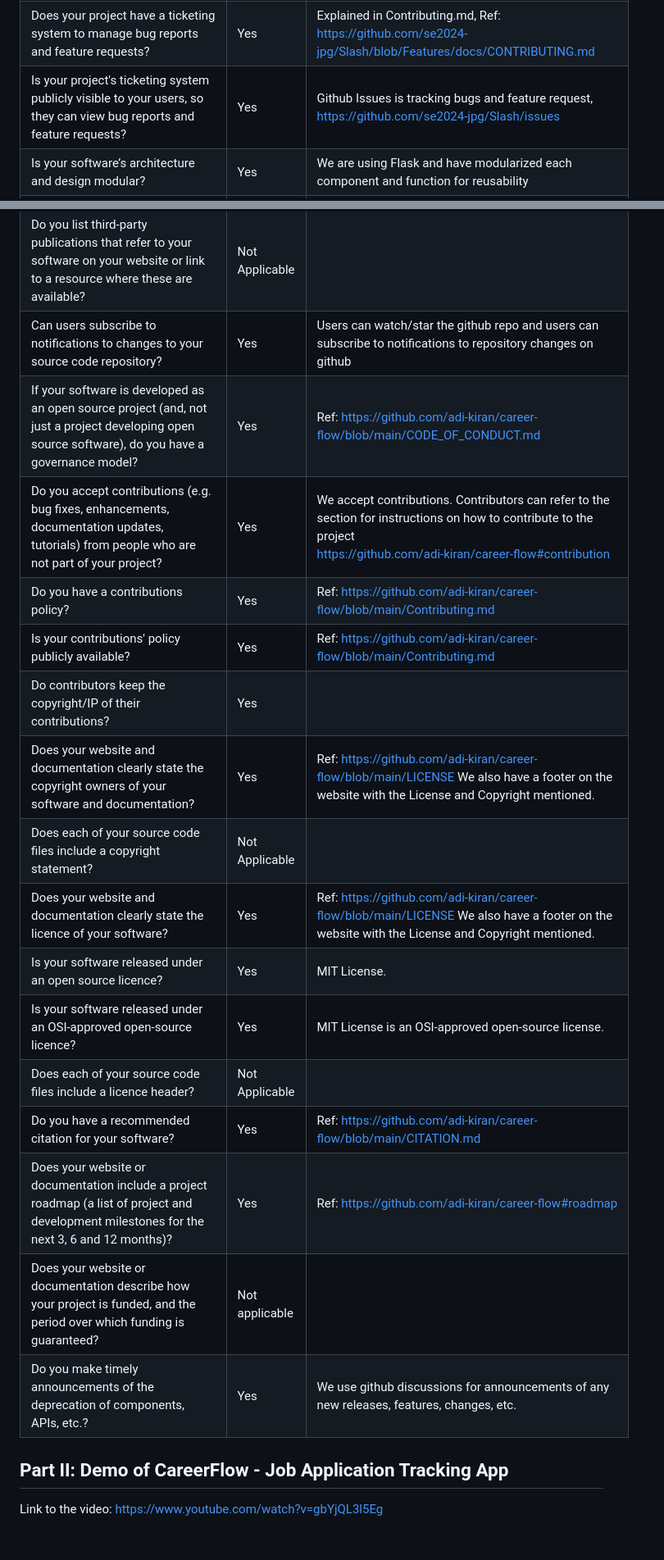
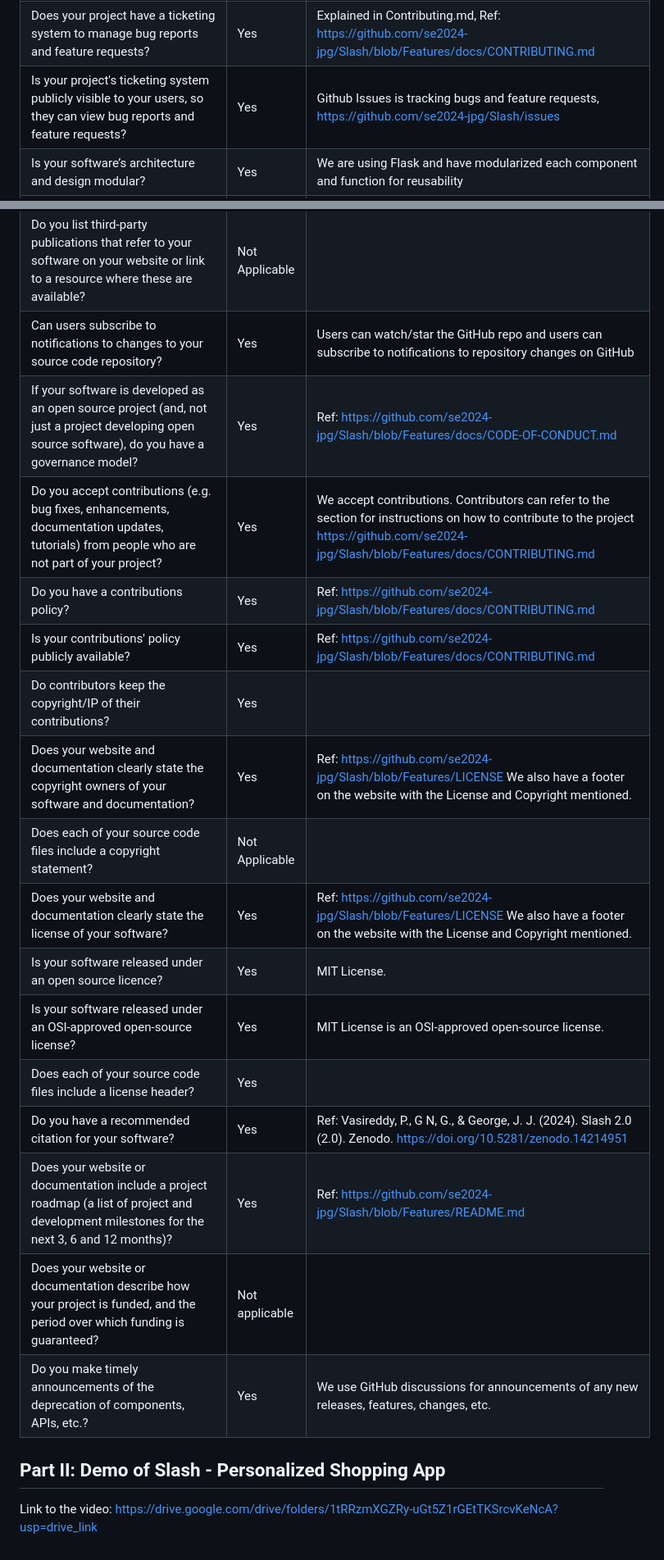
Before and after one commit to joeljogy/Crime2vec-Predicting-Spatio-Temporal-Crimes, a Markdown page: Rubrics2.md, 2 parts joined by grey strips. Shown at 82% size. Drawn GitHub-style.

```diff
--- a/Rubrics2.md
+++ b/Rubrics2.md
@@ -74,7 +74,7 @@
 | Does your project have an e-mail address or forum that is solely for supporting users?                                                                                                                                                            | Yes            | We have a Contact Us Page on our application and a Troubleshooting guide in our repo.                                                                                                                                                                                                                                                                    |
 | Are e-mails to your support e-mail address received by more than one person?                                                                                                                                                                      | Yes            | We have setup mail forwarding to contributors. We are using a common mailbox.                                                                                                                                                                       |
 | Does your project have a ticketing system to manage bug reports and feature requests?                                                                                                                                                             | Yes            | Explained in Contributing.md, Ref: https://github.com/se2024-jpg/Slash/blob/Features/docs/CONTRIBUTING.md                                                                                                                                                                             |
-| Is your project's ticketing system publicly visible to your users, so they can view bug reports and feature requests?                                                                                                                             | Yes            | Github Issues is tracking bugs and feature request, https://github.com/se2024-jpg/Slash/issues                                                                                                                                                                                                                                                      |
+| Is your project's ticketing system publicly visible to your users, so they can view bug reports and feature requests?                                                                                                                             | Yes            | Github Issues is tracking bugs and feature requests, https://github.com/se2024-jpg/Slash/issues                                                                                                                                                                                                                                                      |
 | Is your software’s architecture and design modular?                                                                                                                                                                                               | Yes            | We are using Flask and have modularized each component and function for reusability                                                                                                                                                                                                                                                           |
 | Does your software use an accepted coding standard or convention?                                                                                                                                                                                 | Yes            | We use CodeQL, Pylint and Pep8 to maintain conventions                                                                                                                                                                                                                                                                                                           |
 | Does your software allow data to be imported and exported using open data formats? e.g. GIF, SVG, HTML, XML, tar, zip, CSV, JSON, NetCDF, or domain specific ones                                                                                 | Yes            | We can export product results as a CSV file. Future enhancements will allow importing data from CSVs as well.                                                                                                                                                                                                                                              |
@@ -107,22 +107,22 @@
 | Do you list your project's publications on your website or link to a resource where these are available?                                                                                                                                          | Not Applicable |                                                                                                                                                                                                                                                                                                                                                          |
 | Do you list third-party publications that refer to your software on your website or link to a resource where these are available?                                                                                                                 | Not Applicable |                                                                                                                                                                                                                                                                                                                                                          |
-| Can users subscribe to notifications to changes to your source code repository?                                                                                                                                                                   | Yes            | Users can watch/star the github repo and users can subscribe to notifications to repository changes on github                                                                                                                                                                                                                                            |
-| If your software is developed as an open source project (and, not just a project developing open source software), do you have a governance model?                                                                                                | Yes            | Ref: https://github.com/adi-kiran/career-flow/blob/main/CODE_OF_CONDUCT.md                                                                                                                                                                               |
-| Do you accept contributions (e.g. bug fixes, enhancements, documentation updates, tutorials) from people who are not part of your project?                                                                                                        | Yes            | We accept contributions. Contributors can refer to the section for instructions on how to contribute to the project<br>[https://github.com/adi-kiran/career-flow#contribution](https://github.com/adi-kiran/career-flow#contribution)                                                                                                                    |
-| Do you have a contributions policy?                                                                                                                                                                                                               | Yes            | Ref: [https://github.com/adi-kiran/career-flow/blob/main/Contributing.md](https://github.com/adi-kiran/career-flow/blob/main/Contributing.md)                                                                                                                                                                                                            |
-| Is your contributions' policy publicly available?                                                                                                                                                                                                 | Yes            | Ref: [https://github.com/adi-kiran/career-flow/blob/main/Contributing.md](https://github.com/adi-kiran/career-flow/blob/main/Contributing.md)                                                                                                                                                                                                            |
+| Can users subscribe to notifications to changes to your source code repository?                                                                                                                                                                   | Yes            | Users can watch/star the GitHub repo and users can subscribe to notifications to repository changes on GitHub                                                                                                                                                                                                                                            |
+| If your software is developed as an open source project (and, not just a project developing open source software), do you have a governance model?                                                                                                | Yes            | Ref: https://github.com/se2024-jpg/Slash/blob/Features/docs/CODE-OF-CONDUCT.md                                                                                                                                                                               |
+| Do you accept contributions (e.g. bug fixes, enhancements, documentation updates, tutorials) from people who are not part of your project?                                                                                                        | Yes            | We accept contributions. Contributors can refer to the section for instructions on how to contribute to the project<br> https://github.com/se2024-jpg/Slash/blob/Features/docs/CONTRIBUTING.md                                                                                                                    |
+| Do you have a contributions policy?                                                                                                                                                                                                               | Yes            | Ref: https://github.com/se2024-jpg/Slash/blob/Features/docs/CONTRIBUTING.md                                                                                                                                                                                                            |
+| Is your contributions' policy publicly available?                                                                                                                                                                                                 | Yes            | Ref: https://github.com/se2024-jpg/Slash/blob/Features/docs/CONTRIBUTING.md                                                                                                                                                                                                           |
 | Do contributors keep the copyright/IP of their contributions?                                                                                                                                                                                     | Yes            |                                                                                                                                                                                                                                                                                                                                                          |
-| Does your website and documentation clearly state the copyright owners of your software and documentation?                                                                                                                                        | Yes            | Ref: [https://github.com/adi-kiran/career-flow/blob/main/LICENSE](https://github.com/adi-kiran/career-flow/blob/main/LICENSE) We also have a footer on the website with the License and Copyright mentioned.                                                                                                                                             |
+| Does your website and documentation clearly state the copyright owners of your software and documentation?                                                                                                                                        | Yes            | Ref: https://github.com/se2024-jpg/Slash/blob/Features/LICENSE We also have a footer on the website with the License and Copyright mentioned.                                                                                                                                             |
 | Does each of your source code files include a copyright statement?                                                                                                                                                                                | Not Applicable |                                                                                                                                                                                                                                                                                                                                                          |
-| Does your website and documentation clearly state the licence of your software?                                                                                                                                                                   | Yes            | Ref: [https://github.com/adi-kiran/career-flow/blob/main/LICENSE](https://github.com/adi-kiran/career-flow/blob/main/LICENSE) We also have a footer on the website with the License and Copyright mentioned.                                                                                                                                             |
+| Does your website and documentation clearly state the license of your software?                                                                                                                                                                   | Yes            | Ref: https://github.com/se2024-jpg/Slash/blob/Features/LICENSE We also have a footer on the website with the License and Copyright mentioned.                                                                                                                                             |
 | Is your software released under an open source licence?                                                                                                                                                                                           | Yes            | MIT License.                                                                                                                                                                                                                                                                                                                                             |
-| Is your software released under an OSI-approved open-source licence?                                                                                                                                                                              | Yes            | MIT License is an OSI-approved open-source license.                                                                                                                                                                                                                                                                                                      |
-| Does each of your source code files include a licence header?                                                                                                                                                                                     | Not Applicable |                                                                                                                                                                                                                                                                                                                                                          |
-| Do you have a recommended citation for your software?                                                                                                                                                                                             | Yes            | Ref: [https://github.com/adi-kiran/career-flow/blob/main/CITATION.md](https://github.com/adi-kiran/career-flow/blob/main/CITATION.md)                                                                                                                                                                                                                    |
-| Does your website or documentation include a project roadmap (a list of project and development milestones for the next 3, 6 and 12 months)?                                                                                                      | Yes            | Ref: [https://github.com/adi-kiran/career-flow#roadmap](https://github.com/adi-kiran/career-flow#roadmap) |
+| Is your software released under an OSI-approved open-source license?                                                                                                                                                                              | Yes            | MIT License is an OSI-approved open-source license.                                                                                                                                                                                                                                                                                                      |
+| Does each of your source code files include a license header?                                                                                                                                                                                     | Yes |                                                                                                                                                                                                                                                                                                                                                          |
+| Do you have a recommended citation for your software?                                                                                                                                                                                             | Yes            | Ref: Vasireddy, P., G N, G., & George, J. J. (2024). Slash 2.0 (2.0). Zenodo. https://doi.org/10.5281/zenodo.14214951                                                                                                                                                                                                                    |
+| Does your website or documentation include a project roadmap (a list of project and development milestones for the next 3, 6 and 12 months)?                                                                                                      | Yes            | Ref: https://github.com/se2024-jpg/Slash/blob/Features/README.md |
 | Does your website or documentation describe how your project is funded, and the period over which funding is guaranteed?                                                                                                                          | Not applicable |                                                                                                                                                                                                                                                                                                                                                          |
-| Do you make timely announcements of the deprecation of components, APIs, etc.?                                                                                                                                                                    | Yes            | We use github discussions for announcements of any new releases, features, changes, etc.                                                                                                                                                                                                                                                                 |
+| Do you make timely announcements of the deprecation of components, APIs, etc.?                                                                                                                                                                    | Yes            | We use GitHub discussions for announcements of any new releases, features, changes, etc.                                                                                                                                                                                                                                                                 |
 
 
-## Part II: Demo of CareerFlow - Job Application Tracking App
-Link to the video: https://www.youtube.com/watch?v=gbYjQL3l5Eg
+## Part II: Demo of Slash - Personalized Shopping App
+Link to the video: https://drive.google.com/drive/folders/1tRRzmXGZRy-uGt5Z1rGEtTKSrcvKeNcA?usp=drive_link
```
Also changed, not shown: other parts of Rubrics2.md (+15 -15 lines).
